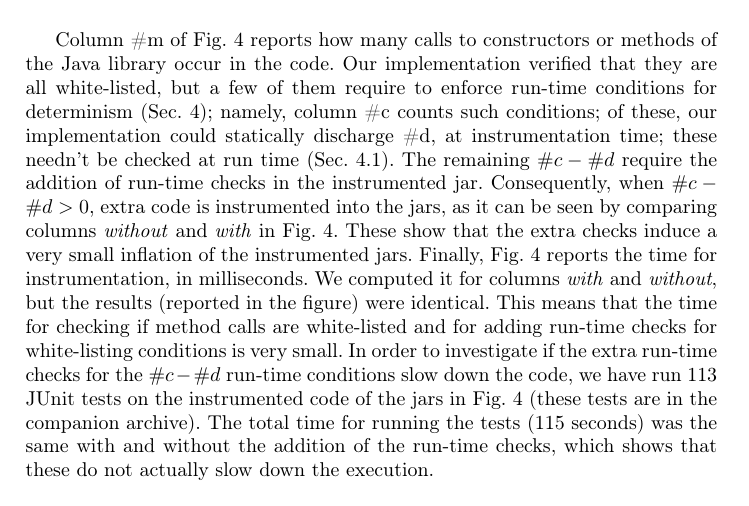
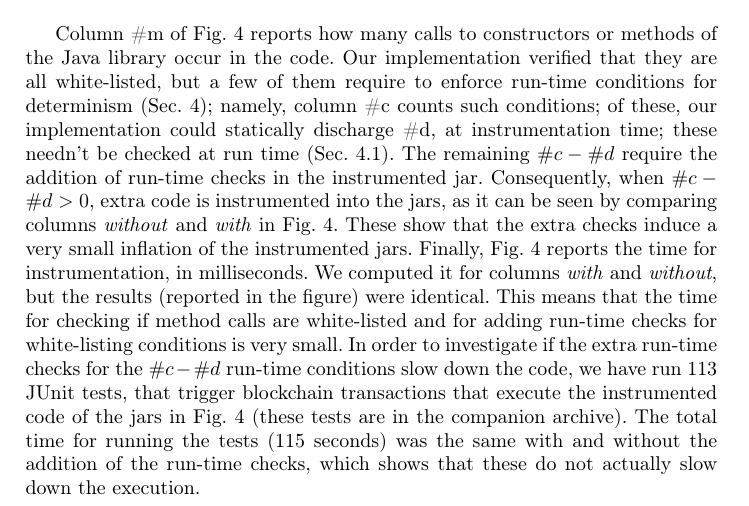
Before and after one commit to spoto/WTSC-2020, a LaTeX paper (main.tex, which reads experiments.tex): part of page 14 of 15, cut so that both start at the same text. Compiled offline with pdfLaTeX.

Commit message:
Clarification

```diff
--- a/experiments.tex
+++ b/experiments.tex
@@ -73,7 +73,8 @@ We computed it for columns \emph{with} and \emph{without}, but the results
 checking if method calls are white-listed and for adding run-time checks for white-listing
 conditions is very small.
 In order to investigate if the extra run-time checks for the $\#c - \#d$ run-time conditions
-slow down the code, we have run 113 JUnit tests on the instrumented code of the jars in Fig.~\ref{fig:experiments}
+slow down the code, we have run 113 JUnit tests, that trigger blockchain transactions
+that execute the instrumented code of the jars in Fig.~\ref{fig:experiments}
 (these tests are in the companion archive). The total time for running the
 tests (115 seconds) was the same with and without the addition of the run-time checks, which shows that
 these do not actually slow down the execution.
```
